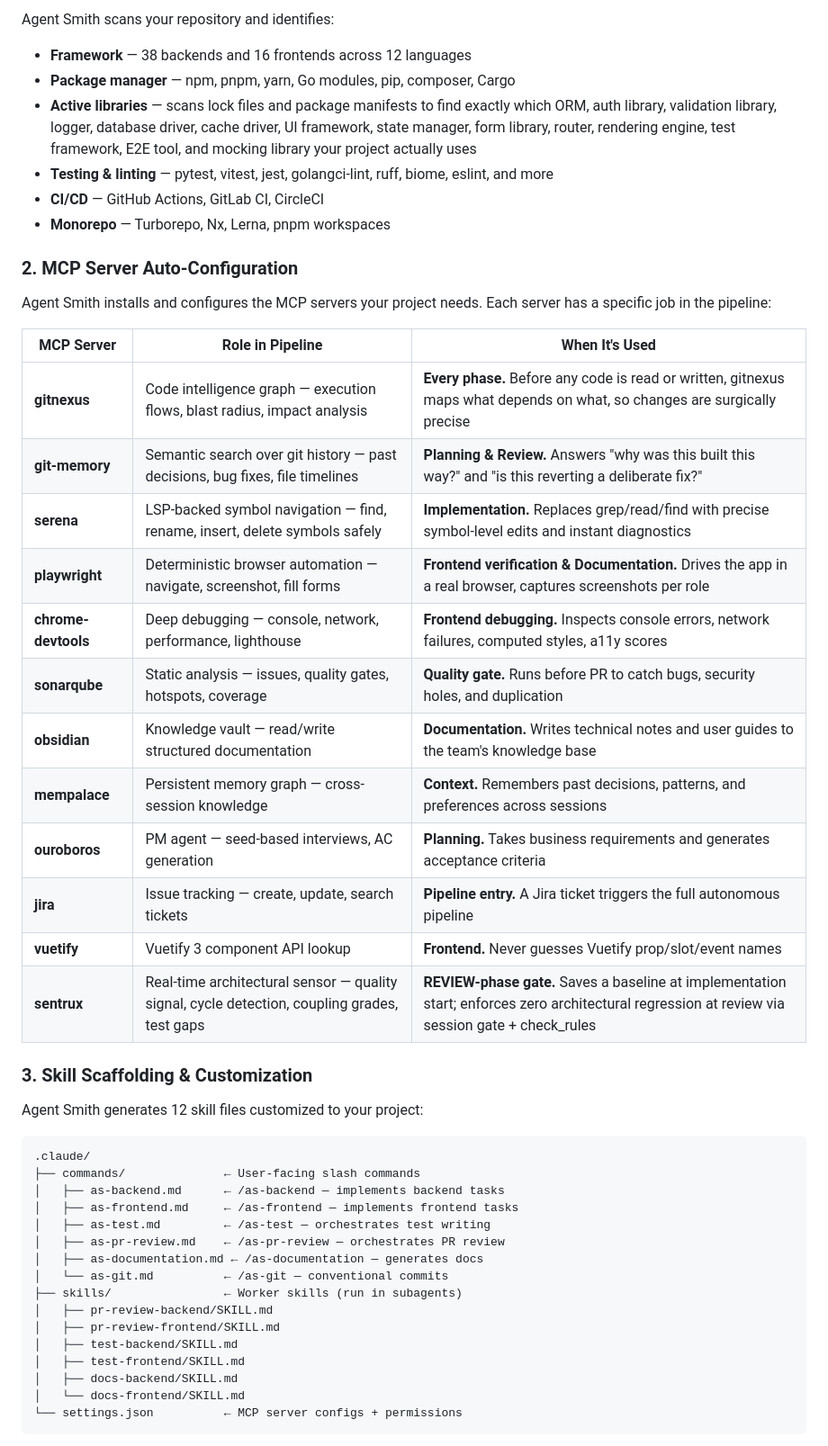
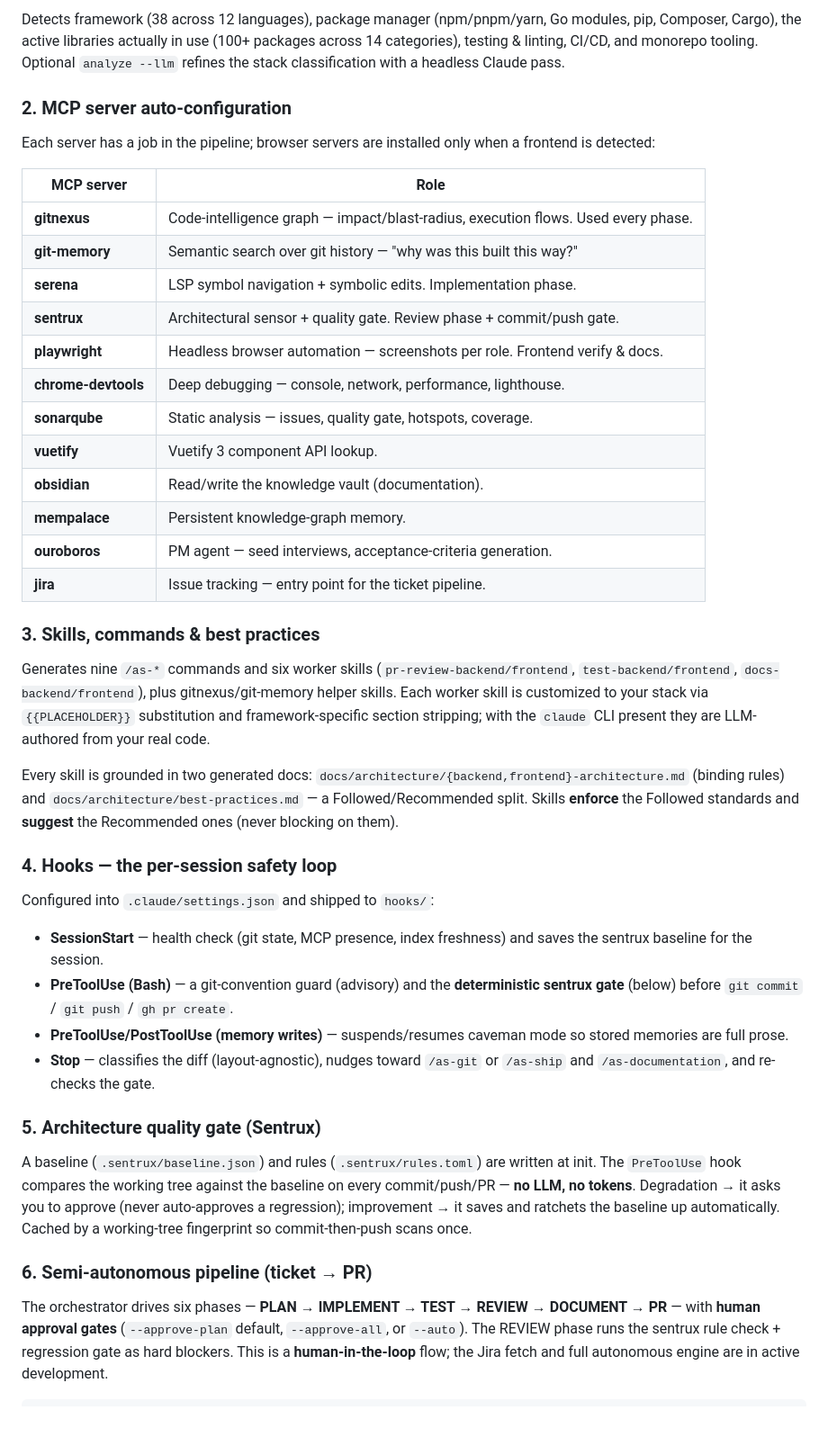
Before and after one commit to gunesbizim/agent-smith, a Markdown page: README.md, the part around one of its changes. Shown at 90% size. GitHub-like rendering; blank space fills up the shorter version.

````diff
--- a/README.md
+++ b/README.md
@@ -56,52 +86,66 @@ End result: you restart Claude Code and can immediately run `/as-backend`, `/as-
 
-Agent Smith scans your repository and identifies:
+Detects framework (38 across 12 languages), package manager (npm/pnpm/yarn, Go modules, pip,
+Composer, Cargo), the active libraries actually in use (100+ packages across 14 categories),
+testing & linting, CI/CD, and monorepo tooling. Optional `analyze --llm` refines the stack
+classification with a headless Claude pass.
 
-- **Framework** — 38 backends and 16 frontends across 12 languages
-- **Package manager** — npm, pnpm, yarn, Go modules, pip, composer, Cargo
-- **Active libraries** — scans lock files and package manifests to find exactly which ORM, auth library, validation library, logger, database driver, cache driver, UI framework, state manager, form library, router, rendering engine, test framework, E2E tool, and mocking library your project actually uses
-- **Testing & linting** — pytest, vitest, jest, golangci-lint, ruff, biome, eslint, and more
-- **CI/CD** — GitHub Actions, GitLab CI, CircleCI
-- **Monorepo** — Turborepo, Nx, Lerna, pnpm workspaces
+### 2. MCP server auto-configuration
 
-### 2. MCP Server Auto-Configuration
+Each server has a job in the pipeline; browser servers are installed only when a frontend is
+detected:
 
-Agent Smith installs and configures the MCP servers your project needs. Each server has a specific job in the pipeline:
+| MCP server | Role |
+|------------|------|
+| **gitnexus** | Code-intelligence graph — impact/blast-radius, execution flows. Used every phase. |
+| **git-memory** | Semantic search over git history — "why was this built this way?" |
+| **serena** | LSP symbol navigation + symbolic edits. Implementation phase. |
+| **sentrux** | Architectural sensor + quality gate. Review phase + commit/push gate. |
+| **playwright** | Headless browser automation — screenshots per role. Frontend verify & docs. |
+| **chrome-devtools** | Deep debugging — console, network, performance, lighthouse. |
+| **sonarqube** | Static analysis — issues, quality gate, hotspots, coverage. |
+| **vuetify** | Vuetify 3 component API lookup. |
+| **obsidian** | Read/write the knowledge vault (documentation). |
+| **mempalace** | Persistent knowledge-graph memory. |
+| **ouroboros** | PM agent — seed interviews, acceptance-criteria generation. |
+| **jira** | Issue tracking — entry point for the ticket pipeline. |
 
-| MCP Server | Role in Pipeline | When It's Used |
-|------------|-----------------|----------------|
-| **gitnexus** | Code intelligence graph — execution flows, blast radius, impact analysis | **Every phase.** Before any code is read or written, gitnexus maps what depends on what, so changes are surgically precise |
-| **git-memory** | Semantic search over git history — past decisions, bug fixes, file timelines | **Planning & Review.** Answers "why was this built this way?" and "is this reverting a deliberate fix?" |
-| **serena** | LSP-backed symbol navigation — find, rename, insert, delete symbols safely | **Implementation.** Replaces grep/read/find with precise symbol-level edits and instant diagnostics |
-| **playwright** | Deterministic browser automation — navigate, screenshot, fill forms | **Frontend verification & Documentation.** Drives the app in a real browser, captures screenshots per role |
-| **chrome-devtools** | Deep debugging — console, network, performance, lighthouse | **Frontend debugging.** Inspects console errors, network failures, computed styles, a11y scores |
-| **sonarqube** | Static analysis — issues, quality gates, hotspots, coverage | **Quality gate.** Runs before PR to catch bugs, security holes, and duplication |
-| **obsidian** | Knowledge vault — read/write structured documentation | **Documentation.** Writes technical notes and user guides to the team's knowledge base |
-| **mempalace** | Persistent memory graph — cross-session knowledge | **Context.** Remembers past decisions, patterns, and preferences across sessions |
-| **ouroboros** | PM agent — seed-based interviews, AC generation | **Planning.** Takes business requirements and generates acceptance criteria |
-| **jira** | Issue tracking — create, update, search tickets | **Pipeline entry.** A Jira ticket triggers the full autonomous pipeline |
-| **vuetify** | Vuetify 3 component API lookup | **Frontend.** Never guesses Vuetify prop/slot/event names |
-| **sentrux** | Real-time architectural sensor — quality signal, cycle detection, coupling grades, test gaps | **REVIEW-phase gate.** Saves a baseline at implementation start; enforces zero architectural regression at review via session gate + check_rules |
+### 3. Skills, commands & best practices
 
-### 3. Skill Scaffolding & Customization
+Generates nine `/as-*` commands and six worker skills (`pr-review-backend/frontend`,
+`test-backend/frontend`, `docs-backend/frontend`), plus gitnexus/git-memory helper skills. Each
+worker skill is customized to your stack via `{{PLACEHOLDER}}` substitution and framework-specific
+section stripping; with the `claude` CLI present they are LLM-authored from your real code.
 
-Agent Smith generates 12 skill files customized to your project:
+Every skill is grounded in two generated docs: `docs/architecture/{backend,frontend}-architecture.md`
+(binding rules) and `docs/architecture/best-practices.md` — a Followed/Recommended split. Skills
+**enforce** the Followed standards and **suggest** the Recommended ones (never blocking on them).
+
+### 4. Hooks — the per-session safety loop
+
+Configured into `.claude/settings.json` and shipped to `hooks/`:
+
+- **SessionStart** — health check (git state, MCP presence, index freshness) and saves the sentrux
+  baseline for the session.
+- **PreToolUse (Bash)** — a git-convention guard (advisory) and the **deterministic sentrux gate**
+  (below) before `git commit` / `git push` / `gh pr create`.
+- **PreToolUse/PostToolUse (memory writes)** — suspends/resumes caveman mode so stored memories are
+  full prose.
+- **Stop** — classifies the diff (layout-agnostic), nudges toward `/as-git` or `/as-ship` and
+  `/as-documentation`, and re-checks the gate.
+
+### 5. Architecture quality gate (Sentrux)
+
+A baseline (`.sentrux/baseline.json`) and rules (`.sentrux/rules.toml`) are written at init. The
+`PreToolUse` hook compares the working tree against the baseline on every commit/push/PR — **no
+LLM, no tokens**. Degradation → it asks you to approve (never auto-approves a regression);
+improvement → it saves and ratchets the baseline up automatically. Cached by a working-tree
+fingerprint so commit-then-push scans once.
+
+### 6. Semi-autonomous pipeline (ticket → PR)
+
+The orchestrator drives six phases — **PLAN → IMPLEMENT → TEST → REVIEW → DOCUMENT → PR** — with
+**human approval gates** (`--approve-plan` default, `--approve-all`, or `--auto`). The REVIEW phase
+runs the sentrux rule check + regression gate as hard blockers. This is a **human-in-the-loop**
+flow; the Jira fetch and full autonomous engine are in active development.
 
 ```
-.claude/
-├── commands/              ← User-facing slash commands
-│   ├── as-backend.md      ← /as-backend — implements backend tasks
-│   ├── as-frontend.md     ← /as-frontend — implements frontend tasks
-│   ├── as-test.md         ← /as-test — orchestrates test writing
-│   ├── as-pr-review.md    ← /as-pr-review — orchestrates PR review
-│   ├── as-documentation.md ← /as-documentation — generates docs
-│   └── as-git.md          ← /as-git — conventional commits
-├── skills/                ← Worker skills (run in subagents)
-│   ├── pr-review-backend/SKILL.md
-│   ├── pr-review-frontend/SKILL.md
-│   ├── test-backend/SKILL.md
-│   ├── test-frontend/SKILL.md
-│   ├── docs-backend/SKILL.md
-│   └── docs-frontend/SKILL.md
-└── settings.json          ← MCP server configs + permissions
-```
-
````
Also changed, not shown: other parts of README.md (+80 -99 lines), CLAUDE.md (added, +65 -0 lines).
